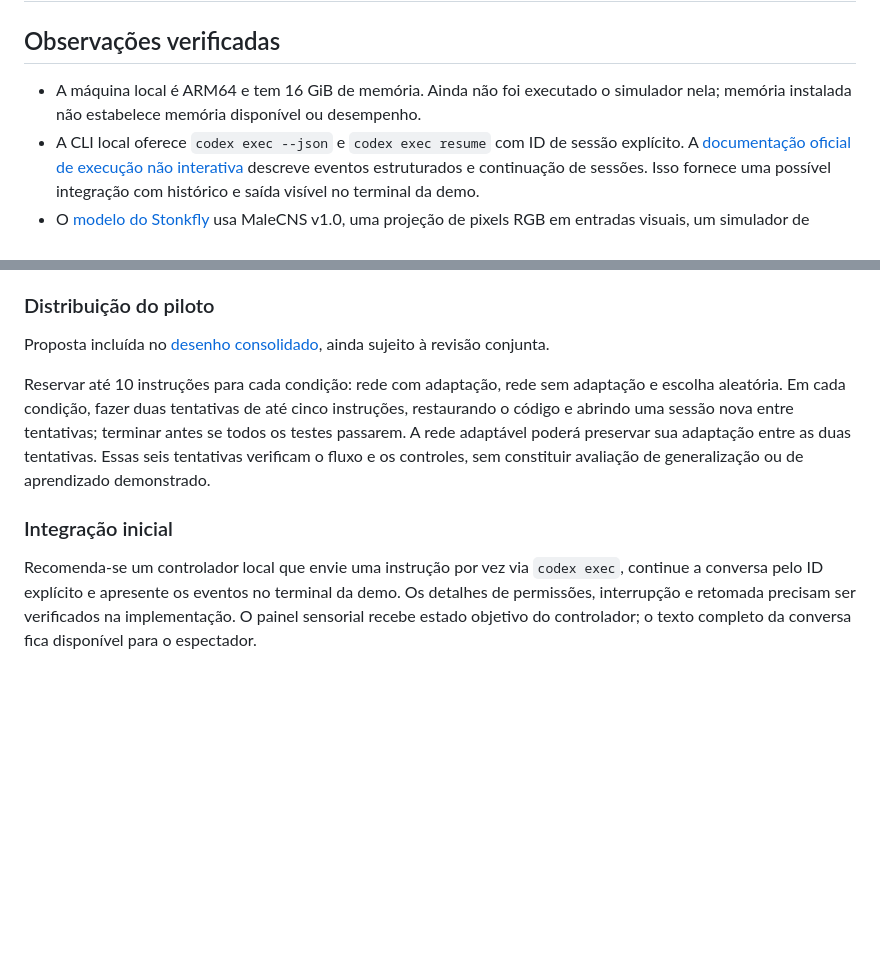
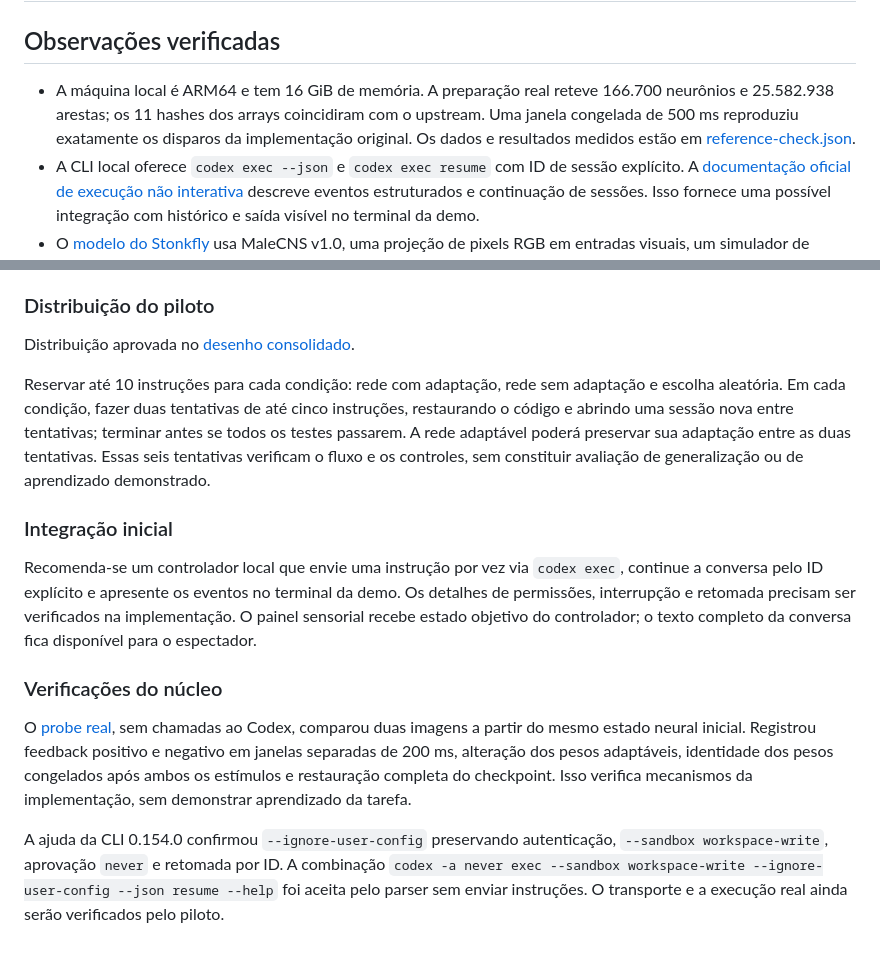
Before and after one commit to Yuhtin/flycoding, a Markdown page: docs/technical-notes.md, 2 parts joined by grey strips. Drawn GitHub-style; blank space fills up the shorter version.

Commit message:
docs: update measured feasibility findings

```diff
--- a/docs/technical-notes.md
+++ b/docs/technical-notes.md
@@ -2,7 +2,7 @@
 
 ## Observações verificadas
 
-- A máquina local é ARM64 e tem 16 GiB de memória. Ainda não foi executado o simulador nela; memória instalada não estabelece memória disponível ou desempenho.
+- A máquina local é ARM64 e tem 16 GiB de memória. A preparação real reteve 166.700 neurônios e 25.582.938 arestas; os 11 hashes dos arrays coincidiram com o upstream. Uma janela congelada de 500 ms reproduziu exatamente os disparos da implementação original. Os dados e resultados medidos estão em [reference-check.json](results/reference-check.json).
 - A CLI local oferece `codex exec --json` e `codex exec resume` com ID de sessão explícito. A [documentação oficial de execução não interativa](https://learn.chatgpt.com/docs/non-interactive-mode) descreve eventos estruturados e continuação de sessões. Isso fornece uma possível integração com histórico e saída visível no terminal da demo.
 - O [modelo do Stonkfly](https://github.com/nftechie/stonkfly/blob/main/docs/model.md) usa MaleCNS v1.0, uma projeção de pixels RGB em entradas visuais, um simulador de disparos neurais e uma regra experimental de plasticidade. Seu decodificador tem três resultados, mas os rótulos de trading são uma associação feita pelo projeto. A adaptação para instruções do Codex precisará explicitar outra associação e verificar a resposta ao painel.
 - O [manifesto do Stonkfly](https://github.com/nftechie/stonkfly/blob/main/pyproject.toml) inclui dependências de trading. Reutilizar o núcleo neural exigirá avaliar seus limites de dependência antes de decidir entre uma dependência do projeto completo e uma adaptação dos módulos necessários.
@@ -20,10 +20,16 @@ Manter os testes de avaliação fora da área editável pelo Codex e executar es
 
 ### Distribuição do piloto
 
-Proposta incluída no [desenho consolidado](superpowers/specs/2026-09-13-flycodex-design.md), ainda sujeito à revisão conjunta.
+Distribuição aprovada no [desenho consolidado](superpowers/specs/2026-09-13-flycodex-design.md).
 
 Reservar até 10 instruções para cada condição: rede com adaptação, rede sem adaptação e escolha aleatória. Em cada condição, fazer duas tentativas de até cinco instruções, restaurando o código e abrindo uma sessão nova entre tentativas; terminar antes se todos os testes passarem. A rede adaptável poderá preservar sua adaptação entre as duas tentativas. Essas seis tentativas verificam o fluxo e os controles, sem constituir avaliação de generalização ou de aprendizado demonstrado.
 
 ### Integração inicial
 
 Recomenda-se um controlador local que envie uma instrução por vez via `codex exec`, continue a conversa pelo ID explícito e apresente os eventos no terminal da demo. Os detalhes de permissões, interrupção e retomada precisam ser verificados na implementação. O painel sensorial recebe estado objetivo do controlador; o texto completo da conversa fica disponível para o espectador.
+
+### Verificações do núcleo
+
+O [probe real](results/neural-probe.json), sem chamadas ao Codex, comparou duas imagens a partir do mesmo estado neural inicial. Registrou feedback positivo e negativo em janelas separadas de 200 ms, alteração dos pesos adaptáveis, identidade dos pesos congelados após ambos os estímulos e restauração completa do checkpoint. Isso verifica mecanismos da implementação, sem demonstrar aprendizado da tarefa.
+
+A ajuda da CLI 0.154.0 confirmou `--ignore-user-config` preservando autenticação, `--sandbox workspace-write`, aprovação `never` e retomada por ID. A combinação `codex -a never exec --sandbox workspace-write --ignore-user-config --json resume --help` foi aceita pelo parser sem enviar instruções. O transporte e a execução real ainda serão verificados pelo piloto.
```
